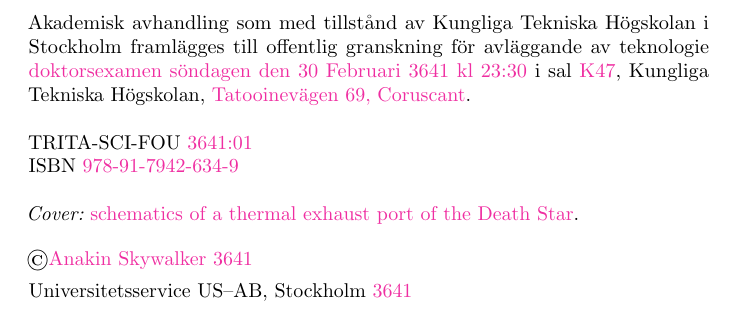
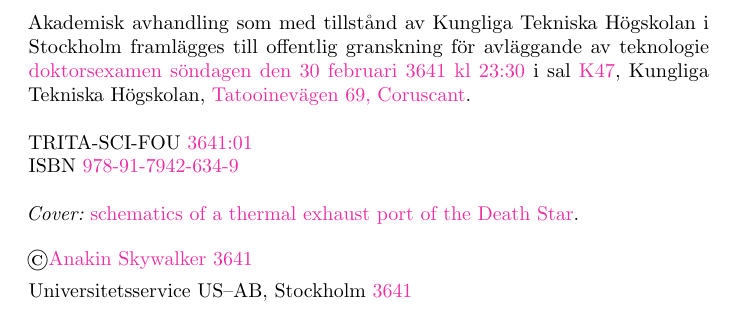
Before and after one commit to eX-Mech/mechthesis, a LaTeX thesis (thesis.tex): part of page 2 of 56, cut so that both start at the same text. Compiled offline with pdfLaTeX.

Commit message:
removed some wrong capital letters

```diff
--- a/thesis.tex
+++ b/thesis.tex
@@ -62,8 +62,8 @@
 	Akademisk avhandling som med tillst\aa nd av Kungliga Tekniska H\"{o}gskolan
 	i Stockholm framl\"{a}gges till offentlig granskning f\"{o}r avl\"{a}ggande
 	av teknologie
-	\change{doktorsexamen} % doctorsexamen/licentiatsexamen
-	\change{s\"{o}ndagen den 30 Februari 3641 kl 23:30} % day
+	\change{doktorsexamen} % doktorsexamen/licentiatsexamen
+	\change{s\"{o}ndagen den 30 februari 3641 kl 23:30} % day (no capital initials on days and month)
 	i sal \change{K47}, % room
 	Kungliga Tekniska H\"{o}gskolan, \change{Tatooinev\"agen 69, Coruscant}.% address
 	%
```
